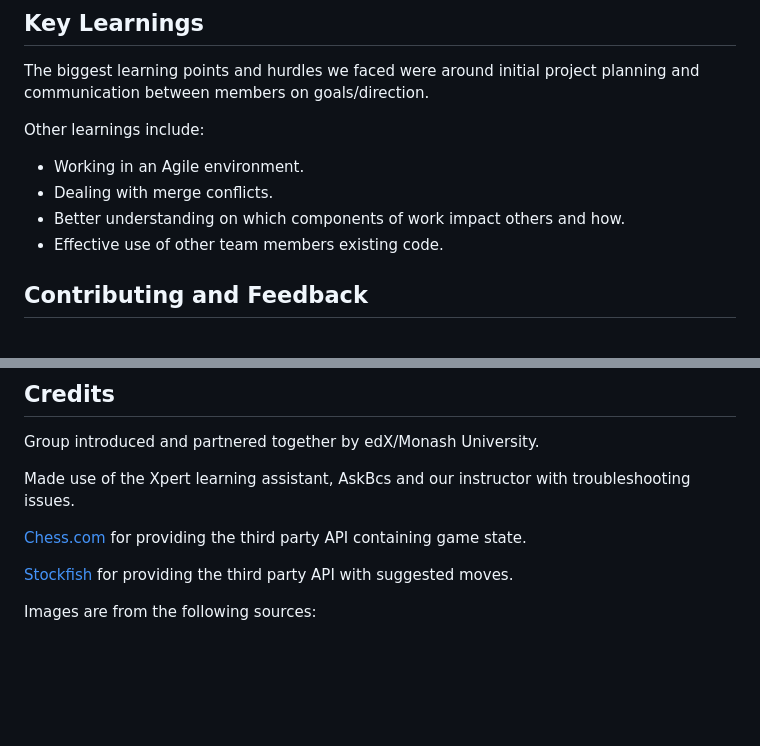
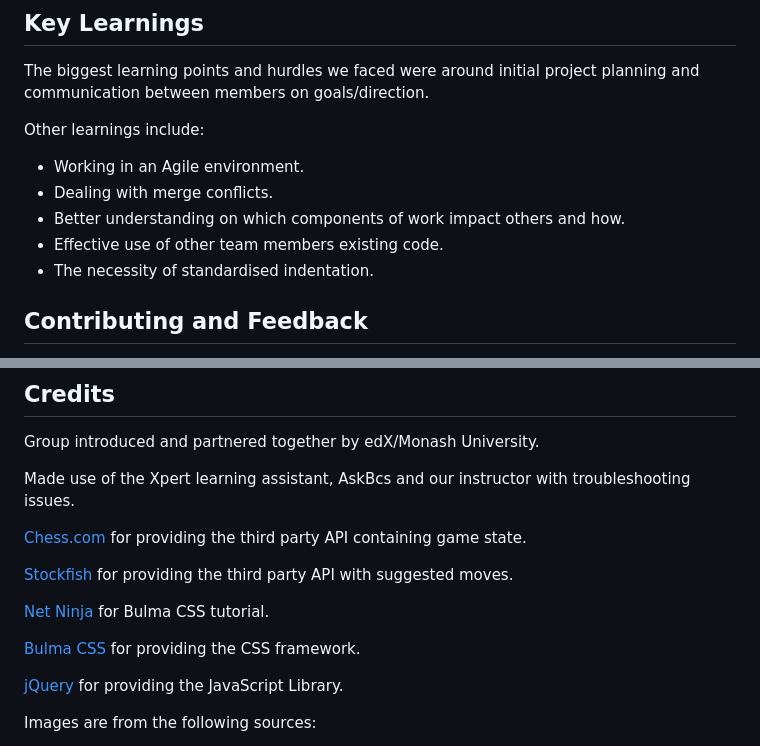
Before and after one commit to awesome-foursome/boardgame-bliss, a Markdown page: README.md, 2 parts joined by grey strips. Drawn GitHub-style; blank space fills up the shorter version.

```diff
--- a/README.md
+++ b/README.md
@@ -49,6 +59,7 @@ Other learnings include:
 - Dealing with merge conflicts.
 - Better understanding on which components of work impact others and how.
 - Effective use of other team members existing code.
+- The necessity of standardised indentation.
 
 ## Contributing and Feedback
 
@@ -64,6 +75,12 @@ Made use of the Xpert learning assistant, AskBcs and our instructor with trouble
 
 [Stockfish](https://stockfish.online) for providing the third party API with suggested moves.
 
+[Net Ninja](https://www.youtube.com/@NetNinja) for Bulma CSS tutorial.
+
+[Bulma CSS](https://bulma.io/) for providing the CSS framework.
+
+[jQuery](https://jquery.com/) for providing the JavaScript Library.
+
 Images are from the following sources:
 - Tima Miroshnichenko: https://www.pexels.com/photo/person-reading-book-on-table-beside-chess-game-10626014/
 - https://commons.wikimedia.org/wiki/File:Chess_Banner.jpg
```
Also changed, not shown: other parts of README.md (+12 -2 lines), assets/images/chess-page-deployment-screenshot.png (added).
